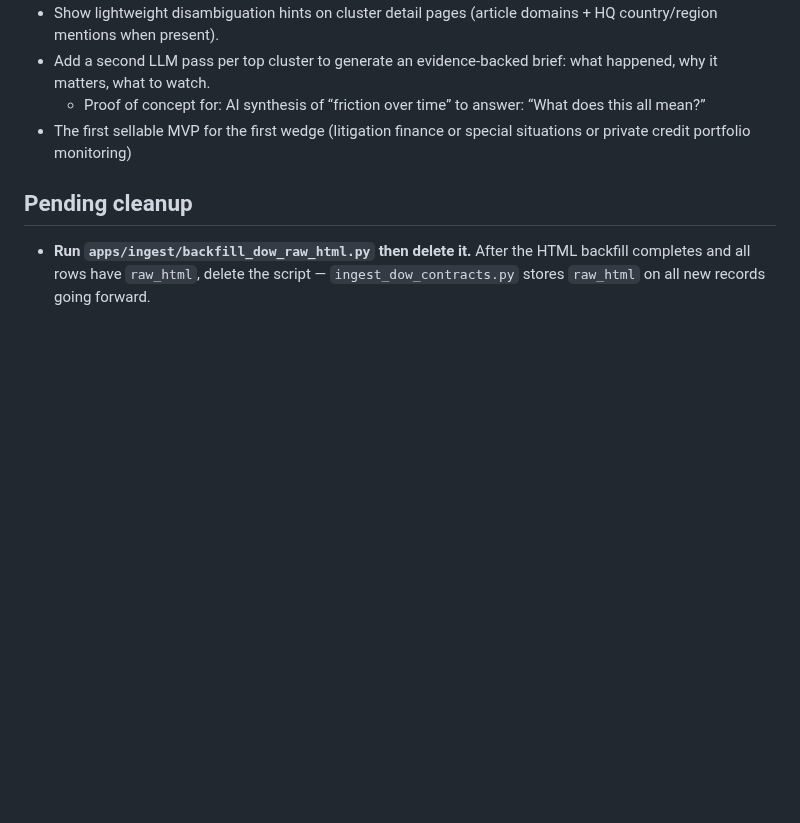
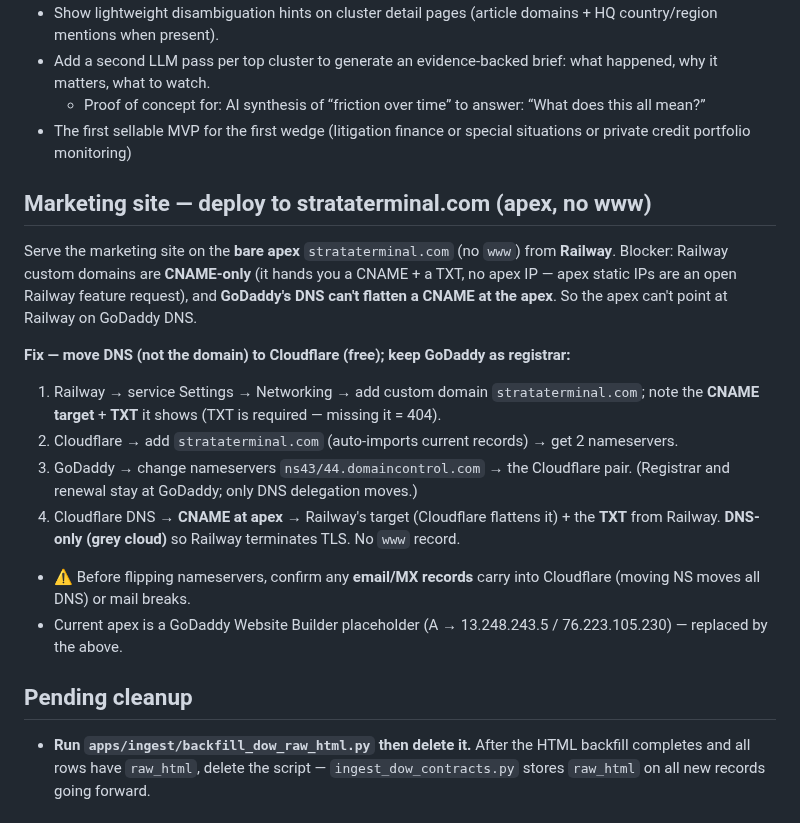
Before and after one commit to brandonorourke/strata, a Markdown page: docs/to_build.md, the part around the change. Drawn GitHub-style; blank space fills up the shorter version.

```diff
--- a/docs/to_build.md
+++ b/docs/to_build.md
@@ -241,6 +241,26 @@ ceiling." This is a credibility fix for the screen investors actually see.
     - Proof of concept for: AI synthesis of “friction over time” to answer: “What does this all mean?”
 - The first sellable MVP for the first wedge (litigation finance or special situations or private credit portfolio monitoring)
 
+## Marketing site — deploy to strataterminal.com (apex, no www)
+
+Serve the marketing site on the **bare apex** `strataterminal.com` (no `www`) from **Railway**.
+Blocker: Railway custom domains are **CNAME-only** (it hands you a CNAME + a TXT, no apex IP —
+apex static IPs are an open Railway feature request), and **GoDaddy's DNS can't flatten a CNAME
+at the apex**. So the apex can't point at Railway on GoDaddy DNS.
+
+**Fix — move DNS (not the domain) to Cloudflare (free); keep GoDaddy as registrar:**
+1. Railway → service Settings → Networking → add custom domain `strataterminal.com`; note the
+   **CNAME target** + **TXT** it shows (TXT is required — missing it = 404).
+2. Cloudflare → add `strataterminal.com` (auto-imports current records) → get 2 nameservers.
+3. GoDaddy → change nameservers `ns43/44.domaincontrol.com` → the Cloudflare pair. (Registrar and
+   renewal stay at GoDaddy; only DNS delegation moves.)
+4. Cloudflare DNS → **CNAME at apex** → Railway's target (Cloudflare flattens it) + the **TXT** from
+   Railway. **DNS-only (grey cloud)** so Railway terminates TLS. No `www` record.
+- ⚠️ Before flipping nameservers, confirm any **email/MX records** carry into Cloudflare (moving NS
+  moves all DNS) or mail breaks.
+- Current apex is a GoDaddy Website Builder placeholder (A → 13.248.243.5 / 76.223.105.230) — replaced
+  by the above.
+
 ## Pending cleanup
 
 - **Run `apps/ingest/backfill_dow_raw_html.py` then delete it.** After the HTML backfill completes and all rows have `raw_html`, delete the script — `ingest_dow_contracts.py` stores `raw_html` on all new records going forward.
```
